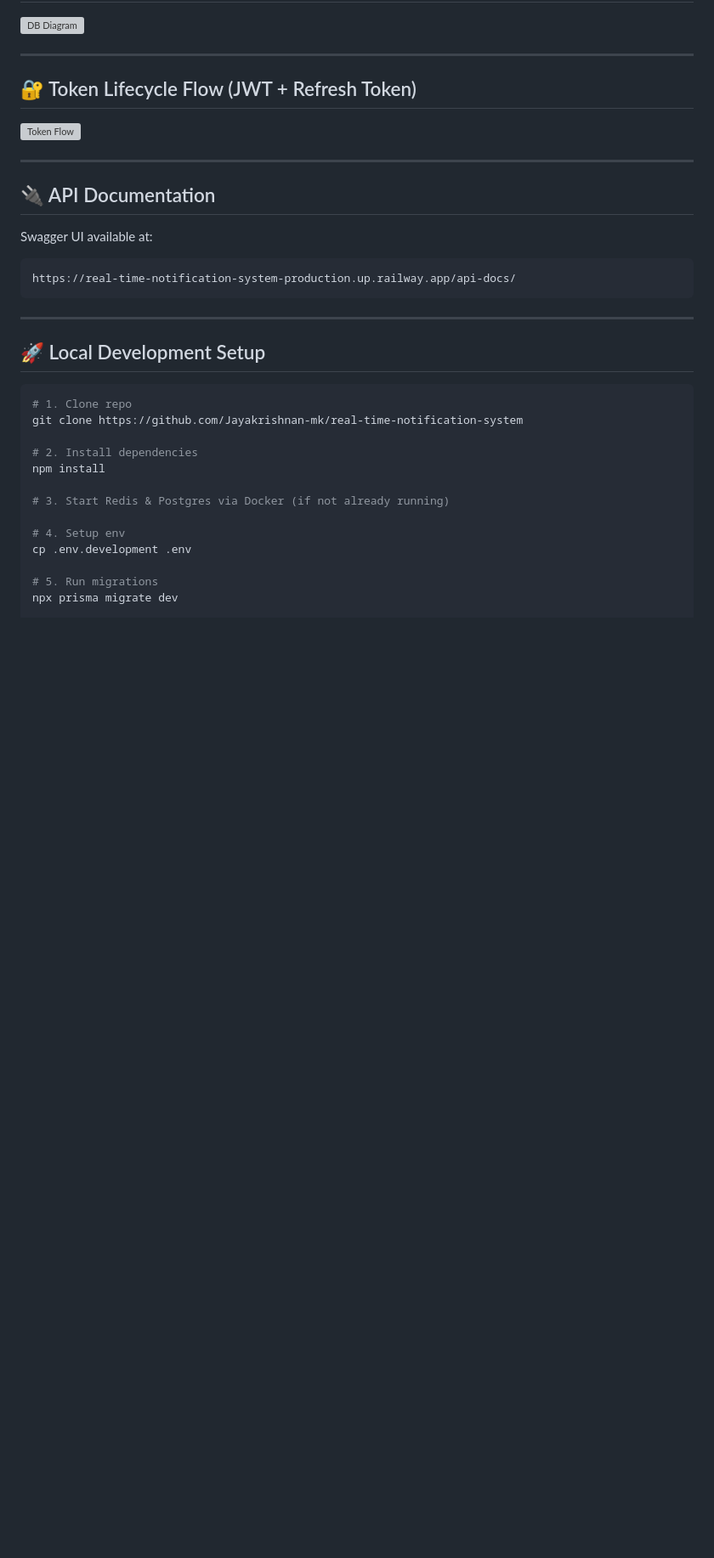
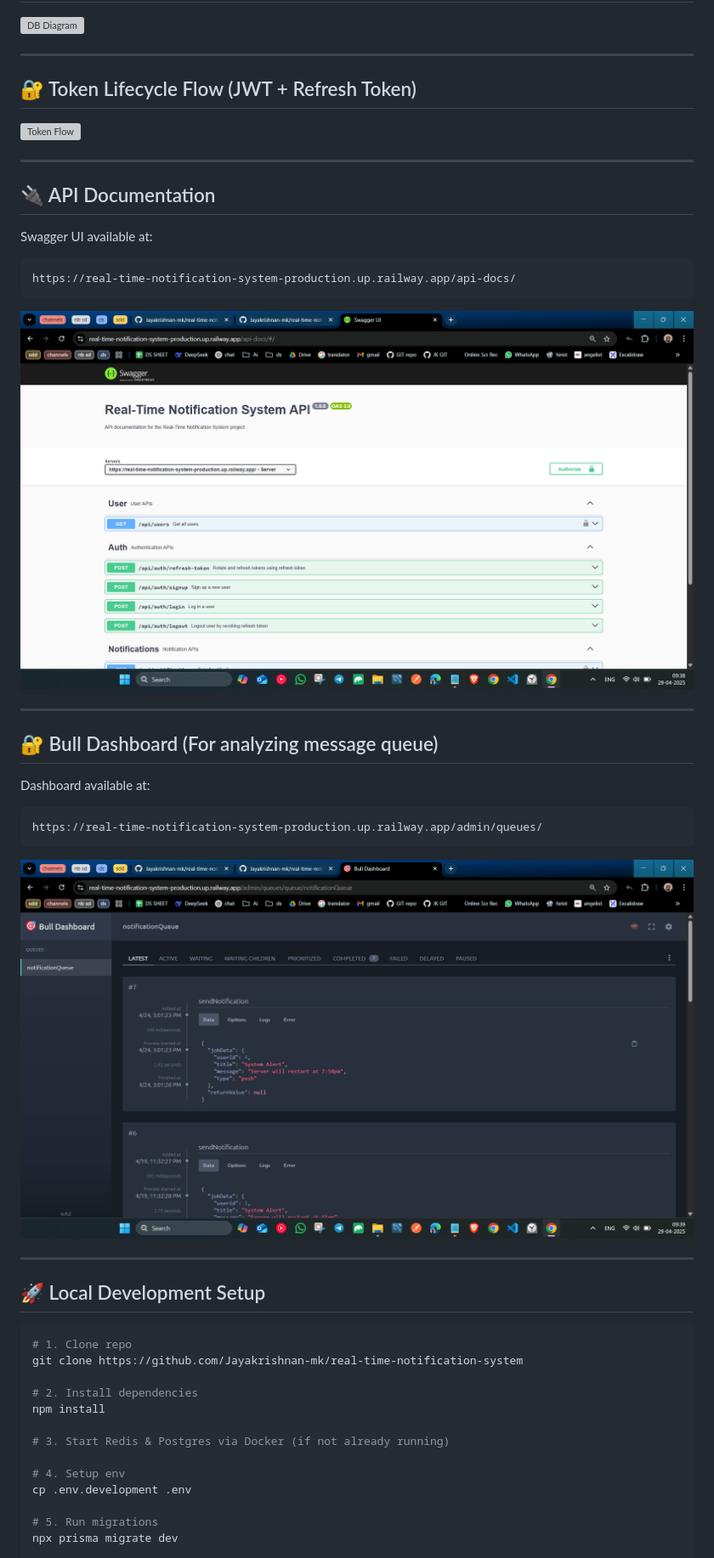
Before and after one commit to Jayakrishnan-mk/Real-Time-Notification-System, a Markdown page: README.md, the part around the change. Shown: that part at 85% size. Rendered like a GitHub page; blank space fills up the shorter version; grey boxes are pictures that could not be loaded.

````diff
--- a/README.md
+++ b/README.md
@@ -100,6 +100,20 @@ Swagger UI available at:
 https://real-time-notification-system-production.up.railway.app/api-docs/
 ```
 
+![Swagger](./src/assets/openApi-SWAGGER.png)
+
+---
+
+## 🔐 Bull Dashboard (For analyzing message queue)
+
+Dashboard available at:
+
+```
+https://real-time-notification-system-production.up.railway.app/admin/queues/
+```
+
+![Queue](./src/assets/bullMQ-Dashboard.png)
+
 ---
 
 ## 🚀 Local Development Setup
````
